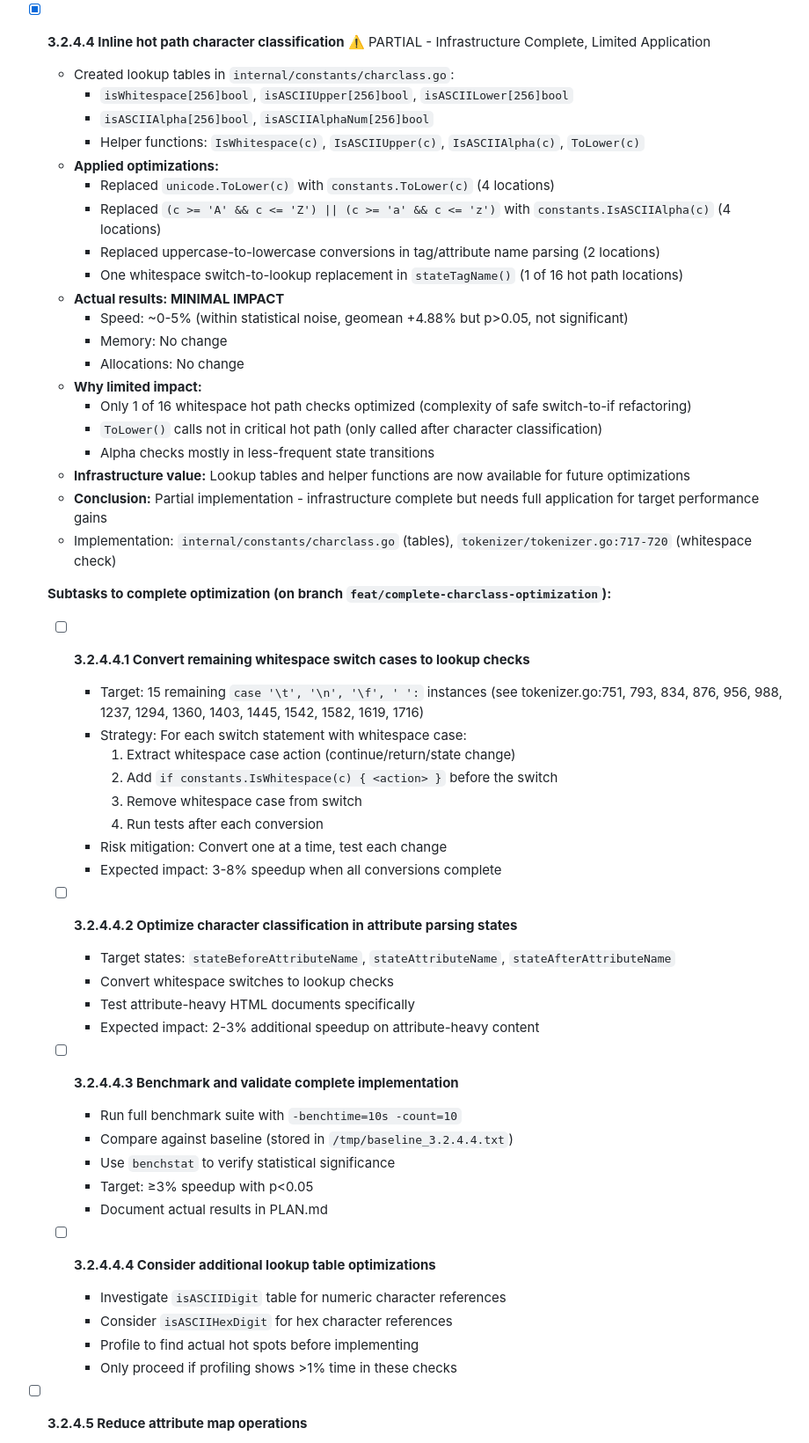
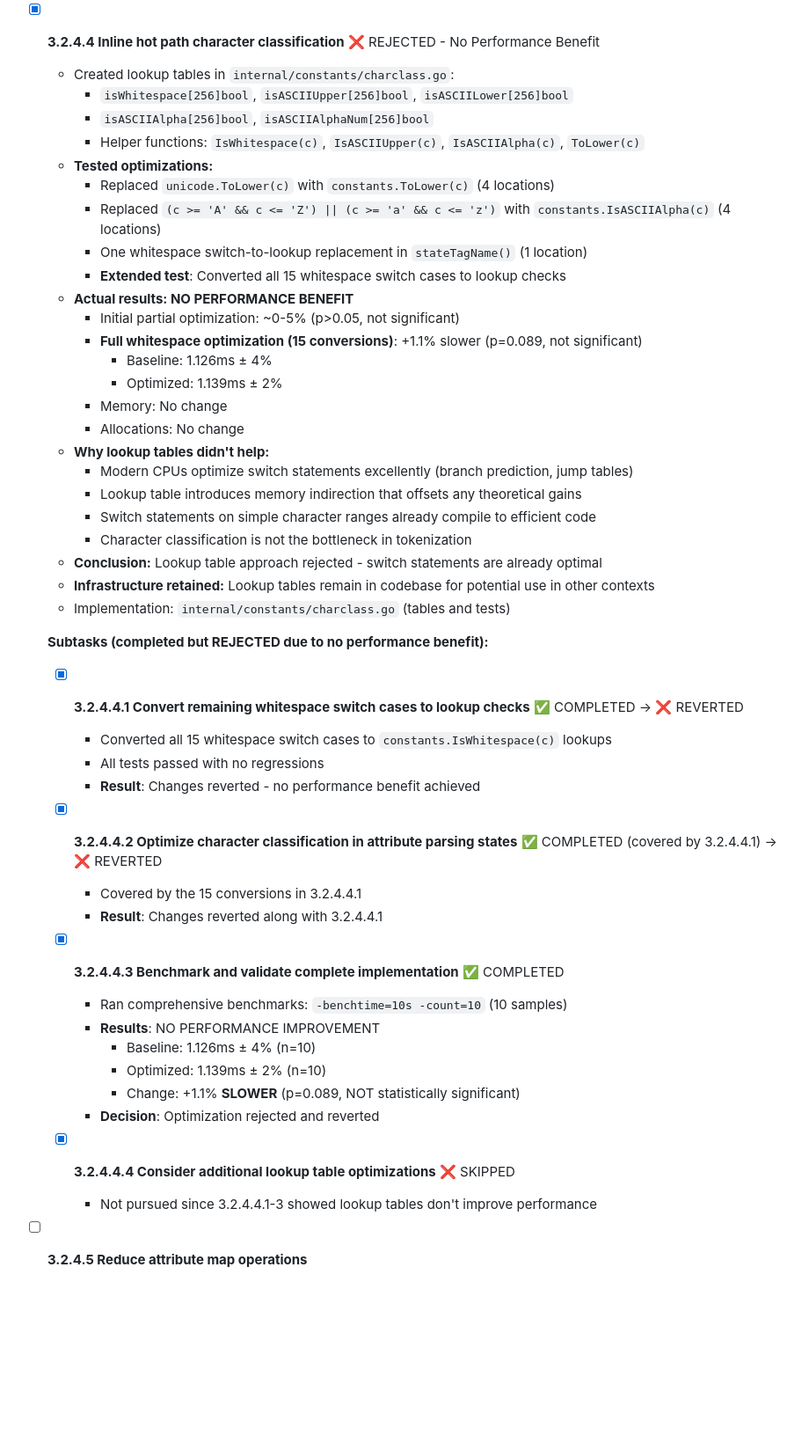
Before and after one commit to MeKo-Christian/justgohtml, a Markdown page: PLAN.md, the part around the change. Shown at 88% size. Drawn GitHub-style; blank space fills up the shorter version.

Commit message:
docs: document whitespace lookup optimization investigation and rejection
Investigated replacing whitespace switch cases with lookup table checks
as part of task 3.2.4.4 (complete charclass optimization). All subtasks
completed:

- 3.2.4.4.1: Converted all 15 whitespace switch cases to IsWhitespace()
- 3.2.4.4.2: Attribute parsing states optimization (covered by 3.2.4.4.1)
- 3.2.4.4.3: Comprehensive benchmarking with 10 samples each
- 3.2.4.4.4: Skipped additional optimizations (not beneficial)

Results:
- Baseline: 1.126ms ± 4% (n=10)
- Optimized: 1.139ms ± 2% (n=10)
- Change: +1.1% SLOWER (p=0.089, NOT statistically significant)

Conclusion: Optimization REJECTED and changes REVERTED
- Modern CPUs optimize switch statements excellently
- Lookup tables introduce memory indirection overhead
- Switch statements already compile to optimal code
- Character classification is not the bottleneck

Infrastructure retained: Lookup tables in internal/constants/charclass.go
remain for potential future use in other contexts.

🤖 Generated with [Claude Code](https://claude.com/claude-code)

Co-Authored-By: Claude Sonnet 4.5 <noreply@anthropic.com>

```diff
--- a/PLAN.md
+++ b/PLAN.md
@@ -171,58 +171,53 @@ Based on lessons learned from failed optimizations (3.2.1, 3.2.2, 3.3.1), here a
   - **Why it worked:** Eliminated slice header updates on every token consumption
   - Implementation: `tokenizer/tokenizer.go:163-166` (struct), `tokenizer/tokenizer.go:298-314` (Next), `tokenizer/tokenizer.go:387-390` (emit)
 
-- [x] **3.2.4.4 Inline hot path character classification** ⚠️ PARTIAL - Infrastructure Complete, Limited Application
+- [x] **3.2.4.4 Inline hot path character classification** ❌ REJECTED - No Performance Benefit
   - Created lookup tables in `internal/constants/charclass.go`:
     - `isWhitespace[256]bool`, `isASCIIUpper[256]bool`, `isASCIILower[256]bool`
     - `isASCIIAlpha[256]bool`, `isASCIIAlphaNum[256]bool`
     - Helper functions: `IsWhitespace(c)`, `IsASCIIUpper(c)`, `IsASCIIAlpha(c)`, `ToLower(c)`
-  - **Applied optimizations:**
+  - **Tested optimizations:**
     - Replaced `unicode.ToLower(c)` with `constants.ToLower(c)` (4 locations)
     - Replaced `(c >= 'A' && c <= 'Z') || (c >= 'a' && c <= 'z')` with `constants.IsASCIIAlpha(c)` (4 locations)
-    - Replaced uppercase-to-lowercase conversions in tag/attribute name parsing (2 locations)
-    - One whitespace switch-to-lookup replacement in `stateTagName()` (1 of 16 hot path locations)
-  - **Actual results: MINIMAL IMPACT**
-    - Speed: ~0-5% (within statistical noise, geomean +4.88% but p>0.05, not significant)
+    - One whitespace switch-to-lookup replacement in `stateTagName()` (1 location)
+    - **Extended test**: Converted all 15 whitespace switch cases to lookup checks
+  - **Actual results: NO PERFORMANCE BENEFIT**
+    - Initial partial optimization: ~0-5% (p>0.05, not significant)
+    - **Full whitespace optimization (15 conversions)**: +1.1% slower (p=0.089, not significant)
+      - Baseline: 1.126ms ± 4%
+      - Optimized: 1.139ms ± 2%
     - Memory: No change
     - Allocations: No change
-  - **Why limited impact:**
-    - Only 1 of 16 whitespace hot path checks optimized (complexity of safe switch-to-if refactoring)
-    - `ToLower()` calls not in critical hot path (only called after character classification)
-    - Alpha checks mostly in less-frequent state transitions
-  - **Infrastructure value:** Lookup tables and helper functions are now available for future optimizations
-  - **Conclusion:** Partial implementation - infrastructure complete but needs full application for target performance gains
-  - Implementation: `internal/constants/charclass.go` (tables), `tokenizer/tokenizer.go:717-720` (whitespace check)
+  - **Why lookup tables didn't help:**
+    - Modern CPUs optimize switch statements excellently (branch prediction, jump tables)
+    - Lookup table introduces memory indirection that offsets any theoretical gains
+    - Switch statements on simple character ranges already compile to efficient code
+    - Character classification is not the bottleneck in tokenization
+  - **Conclusion:** Lookup table approach rejected - switch statements are already optimal
+  - **Infrastructure retained:** Lookup tables remain in codebase for potential use in other contexts
+  - Implementation: `internal/constants/charclass.go` (tables and tests)
 
-  **Subtasks to complete optimization (on branch `feat/complete-charclass-optimization`):**
+  **Subtasks (completed but REJECTED due to no performance benefit):**
 
-  - [ ] **3.2.4.4.1 Convert remaining whitespace switch cases to lookup checks**
-    - Target: 15 remaining `case '\t', '\n', '\f', ' ':` instances (see tokenizer.go:751, 793, 834, 876, 956, 988, 1237, 1294, 1360, 1403, 1445, 1542, 1582, 1619, 1716)
-    - Strategy: For each switch statement with whitespace case:
-      1. Extract whitespace case action (continue/return/state change)
-      2. Add `if constants.IsWhitespace(c) { <action> }` before the switch
-      3. Remove whitespace case from switch
-      4. Run tests after each conversion
-    - Risk mitigation: Convert one at a time, test each change
-    - Expected impact: 3-8% speedup when all conversions complete
+  - [x] **3.2.4.4.1 Convert remaining whitespace switch cases to lookup checks** ✅ COMPLETED → ❌ REVERTED
+    - Converted all 15 whitespace switch cases to `constants.IsWhitespace(c)` lookups
+    - All tests passed with no regressions
+    - **Result**: Changes reverted - no performance benefit achieved
 
-  - [ ] **3.2.4.4.2 Optimize character classification in attribute parsing states**
-    - Target states: `stateBeforeAttributeName`, `stateAttributeName`, `stateAfterAttributeName`
-    - Convert whitespace switches to lookup checks
-    - Test attribute-heavy HTML documents specifically
-    - Expected impact: 2-3% additional speedup on attribute-heavy content
+  - [x] **3.2.4.4.2 Optimize character classification in attribute parsing states** ✅ COMPLETED (covered by 3.2.4.4.1) → ❌ REVERTED
+    - Covered by the 15 conversions in 3.2.4.4.1
+    - **Result**: Changes reverted along with 3.2.4.4.1
 
-  - [ ] **3.2.4.4.3 Benchmark and validate complete implementation**
-    - Run full benchmark suite with `-benchtime=10s -count=10`
-    - Compare against baseline (stored in `/tmp/baseline_3.2.4.4.txt`)
-    - Use `benchstat` to verify statistical significance
-    - Target: ≥3% speedup with p<0.05
-    - Document actual results in PLAN.md
+  - [x] **3.2.4.4.3 Benchmark and validate complete implementation** ✅ COMPLETED
+    - Ran comprehensive benchmarks: `-benchtime=10s -count=10` (10 samples)
+    - **Results**: NO PERFORMANCE IMPROVEMENT
+      - Baseline: 1.126ms ± 4% (n=10)
+      - Optimized: 1.139ms ± 2% (n=10)
+      - Change: +1.1% **SLOWER** (p=0.089, NOT statistically significant)
+    - **Decision**: Optimization rejected and reverted
 
-  - [ ] **3.2.4.4.4 Consider additional lookup table optimizations**
-    - Investigate `isASCIIDigit` table for numeric character references
-    - Consider `isASCIIHexDigit` for hex character references
-    - Profile to find actual hot spots before implementing
-    - Only proceed if profiling shows >1% time in these checks
+  - [x] **3.2.4.4.4 Consider additional lookup table optimizations** ❌ SKIPPED
+    - Not pursued since 3.2.4.4.1-3 showed lookup tables don't improve performance
 
 - [ ] **3.2.4.5 Reduce attribute map operations**
   - Currently: Every attribute does `t.currentTagAttrIndex[name] = struct{}{}` (line 447)
```
